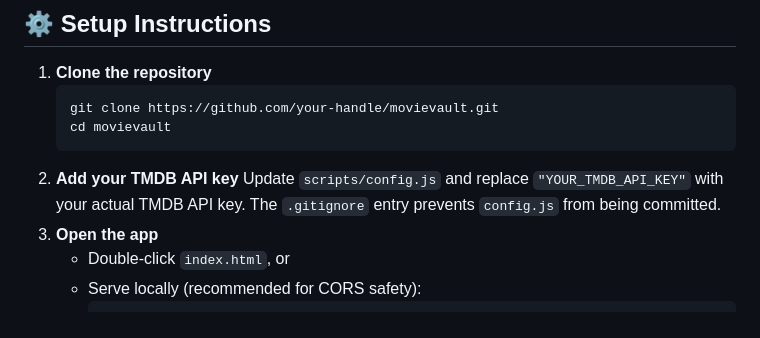
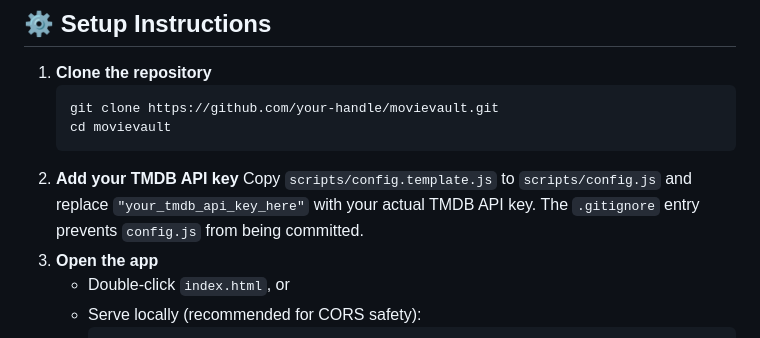
Before and after one commit to majdjadalhaq/MovieValut, a Markdown page: README.md, the part around the change. GitHub-like rendering.

Commit message:
Update README to reference config.template.js

````diff
--- a/README.md
+++ b/README.md
@@ -69,7 +69,7 @@ MovieVault/
    cd movievault
    ```
 2. **Add your TMDB API key**
-   Update `scripts/config.js` and replace `"YOUR_TMDB_API_KEY"` with your actual TMDB API key. The `.gitignore` entry prevents `config.js` from being committed.
+   Copy `scripts/config.template.js` to `scripts/config.js` and replace `"your_tmdb_api_key_here"` with your actual TMDB API key. The `.gitignore` entry prevents `config.js` from being committed.
 3. **Open the app**
    - Double-click `index.html`, or
    - Serve locally (recommended for CORS safety):
````
